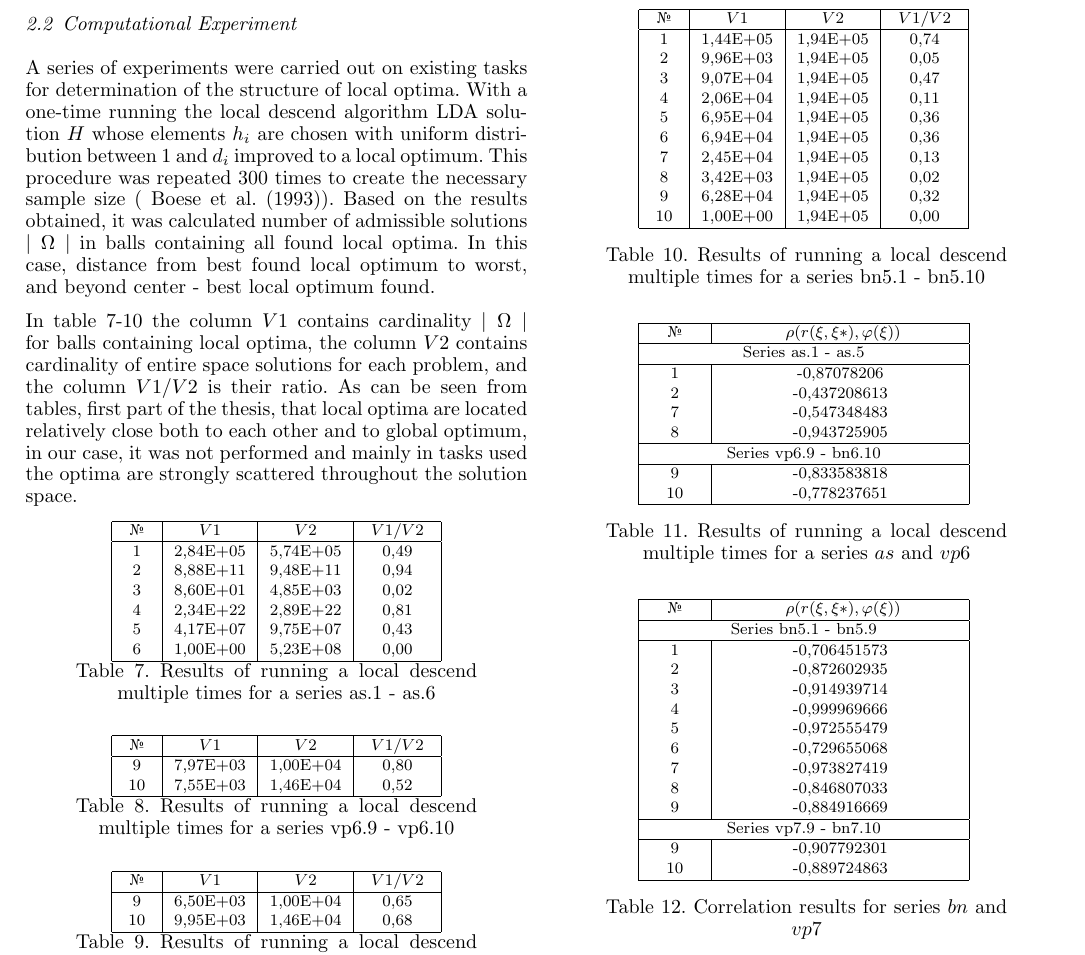
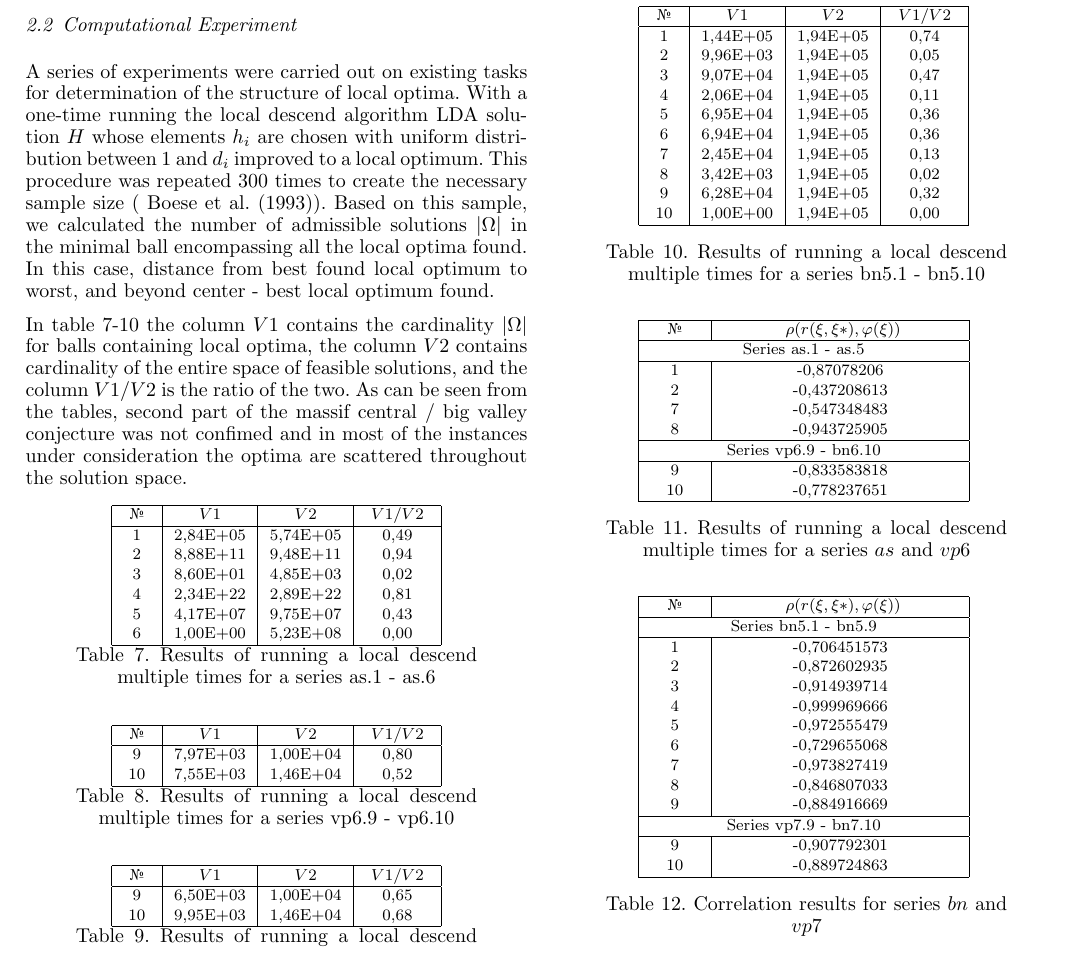
Before and after one commit to sigvs/Proth2022, a LaTeX problem sheet (example.tex): part of page 4 of 7, cut so that both start at the same text. Compiled offline with pdfLaTeX.

Commit message:
minor correction

```diff
--- a/example.tex
+++ b/example.tex
@@ -372,19 +372,16 @@ determination of the structure of local optima. With a one-time
 running the local descend algorithm LDA solution $H$ whose elements $h_i$ are chosen with
 uniform distribution between 1 and $d_i$ improved to a local optimum.
 This procedure was repeated 300 times to create the necessary
-sample size (~\cite{Boese}). Based on the results obtained, it was calculated
-number of admissible solutions $\mid \Omega \mid$ in balls containing all found
-local optima. In this case, distance from
+sample size (~\cite{Boese}). Based on this sample, we calculated the
+number of admissible solutions $|\Omega |$ in the minimal ball encompassing all the
+local optima found. In this case, distance from
 best found local optimum to worst, and beyond center - best local optimum found.
 
-In table~\ref{spher_as}-\ref{spher_bn} the column $V1$ contains cardinality $\mid \Omega \mid$ for balls containing
-local
-optima, the column $V2$ contains cardinality of entire space
-solutions for each problem, and the column $V1/V2$ is their ratio.
-As can be seen from tables, first part of the thesis, that
-local optima are located relatively close both to each other and to global optimum,
-in our case, it was not performed and mainly in tasks used
-the optima are strongly scattered throughout the solution space.
+In table~\ref{spher_as}-\ref{spher_bn} the column $V1$ contains the cardinality $| \Omega |$ for balls containing
+local optima, the column $V2$ contains cardinality of the entire space of feasible
+solutions, and the column $V1/V2$ is the ratio of the two.
+As can be seen from the tables, second part of the massif central / big valley conjecture was not confimed and in most of the instances under consideration
+the optima are scattered throughout the solution space.
 
 \begin{table}[ht]
 	\centering
```
